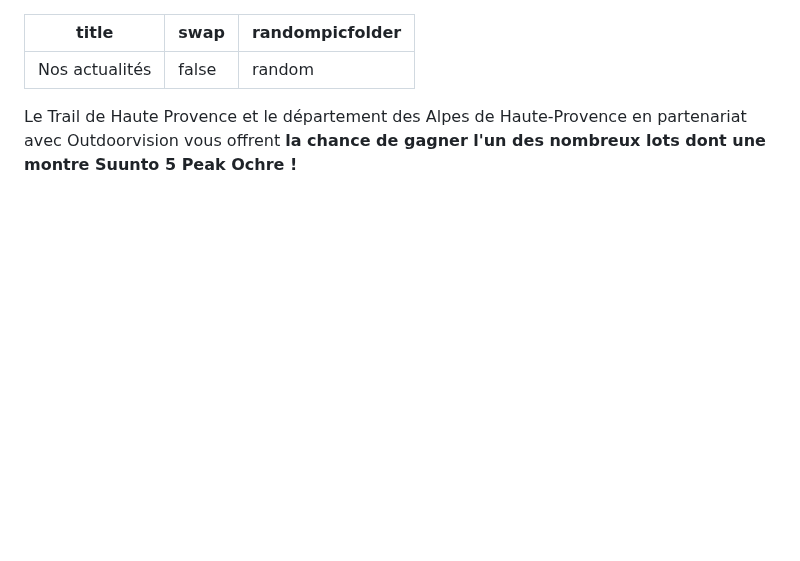
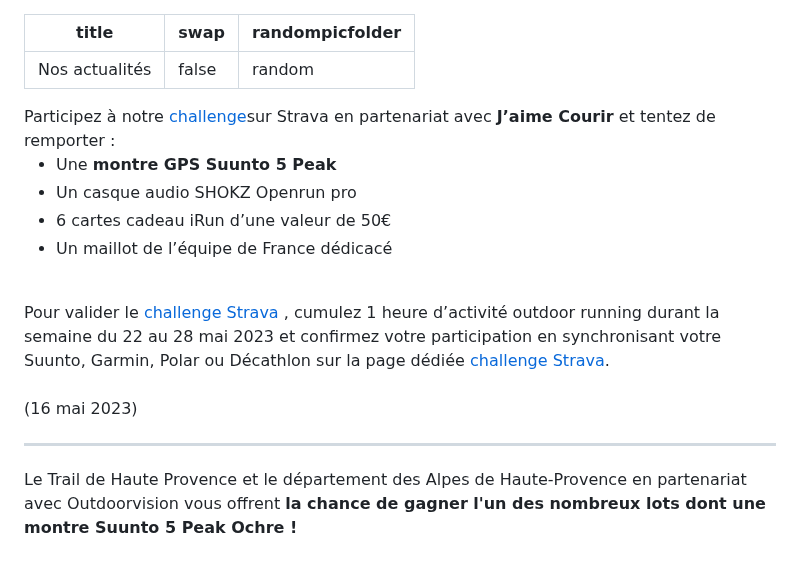
Before and after one commit to outdoorvision/front-donateurs, a Markdown page: src/md-pages/actualites.md, the part around one of its changes. Rendered like a GitHub page; blank space fills up the shorter version.

Commit message:
Actu challenge Strava FFA

```diff
--- a/src/md-pages/actualites.md
+++ b/src/md-pages/actualites.md
@@ -2,6 +2,22 @@
 title: Nos actualités
 swap: false
 randompicfolder: random
+---
+
+<imagetextblock title="Challenge Strava du 22 au 29 mai 2023" picture="/medias/VISUELS_ACTUALITES/FFAxOV.png">
+Participez à notre <a target="_self" href="https://www.strava.com/challenges/jaime-courir-outdoorvision-preserve-the-outdoors">challenge</a>sur Strava en partenariat avec <b>J’aime Courir</b> et tentez de remporter :<br>
+<ul type="disc">
+  <li>Une <b>montre GPS Suunto 5 Peak</b> </li>
+  <li>Un casque audio SHOKZ Openrun pro </li>
+  <li>6 cartes cadeau iRun d’une valeur de 50€</li>
+  <li>Un maillot de l’équipe de France dédicacé</li>
+ </ul> <br>
+Pour valider le <a target="_self" href="https://www.strava.com/challenges/jaime-courir-outdoorvision-preserve-the-outdoors">challenge Strava</a> , cumulez 1 heure d’activité outdoor running durant la semaine du 22 au 28 mai 2023 et confirmez votre participation en synchronisant votre Suunto, Garmin, Polar ou Décathlon sur la page dédiée <a target="_self" href="https://www.outdoorvision.com/StravaFFA">challenge Strava</a>. <br>
+<br>
+(16 mai 2023)
+<div id="ancre29"></div>
+</imagetextblock>
+
 ---
 
 <imagetextblock title="CHALLENGE // Trail de Haute Provence du 19 au 21 mai 2023" picture="/medias/VISUELS_ACTUALITES/THP2023_01.png" swap="true">
```
Also changed, not shown: other parts of src/md-pages/actualites.md (+1 -1 lines).
